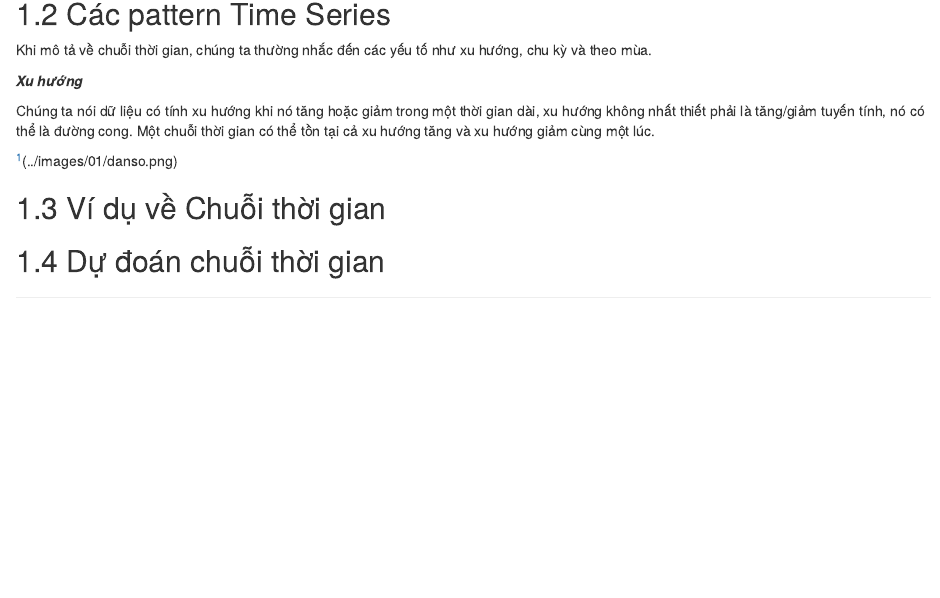
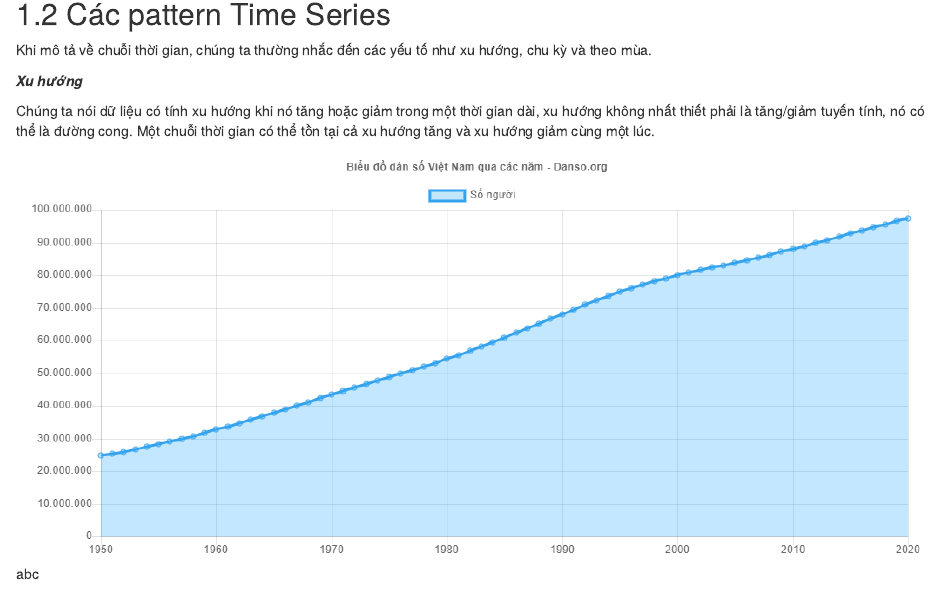
Before and after one commit to lhduc94/timeseries, an R Markdown document (posts/01-Introduction.Rmd): the page in a window 1100 px wide, from 320 px down. Rendered offline with R 4.5, knitr and Pandoc, with nearby package versions; the code chunks are not run, so their results and figures are left out; drawn as R Markdown's standard HTML page in place of the format the file asks for.

Commit message:
push book

```diff
--- a/posts/01-Introduction.Rmd
+++ b/posts/01-Introduction.Rmd
@@ -20,7 +20,7 @@ Khi mô tả về chuỗi thời gian, chúng ta thường nhắc đến các y
 
 Chúng ta nói dữ liệu có tính xu hướng khi nó tăng hoặc giảm trong một thời gian dài, xu hướng không nhất thiết phải là tăng/giảm tuyến tính, nó có thể là đường cong. Một chuỗi thời gian có thể tồn tại cả xu hướng tăng và xu hướng giảm cùng một lúc.
 
-^[abc](../images/01/danso.png)
+![abc](../images/01/danso.png)
 
 ## Ví dụ về Chuỗi thời gian
 
```
Also changed, not shown: docs/search_index.json, 1 other file.
